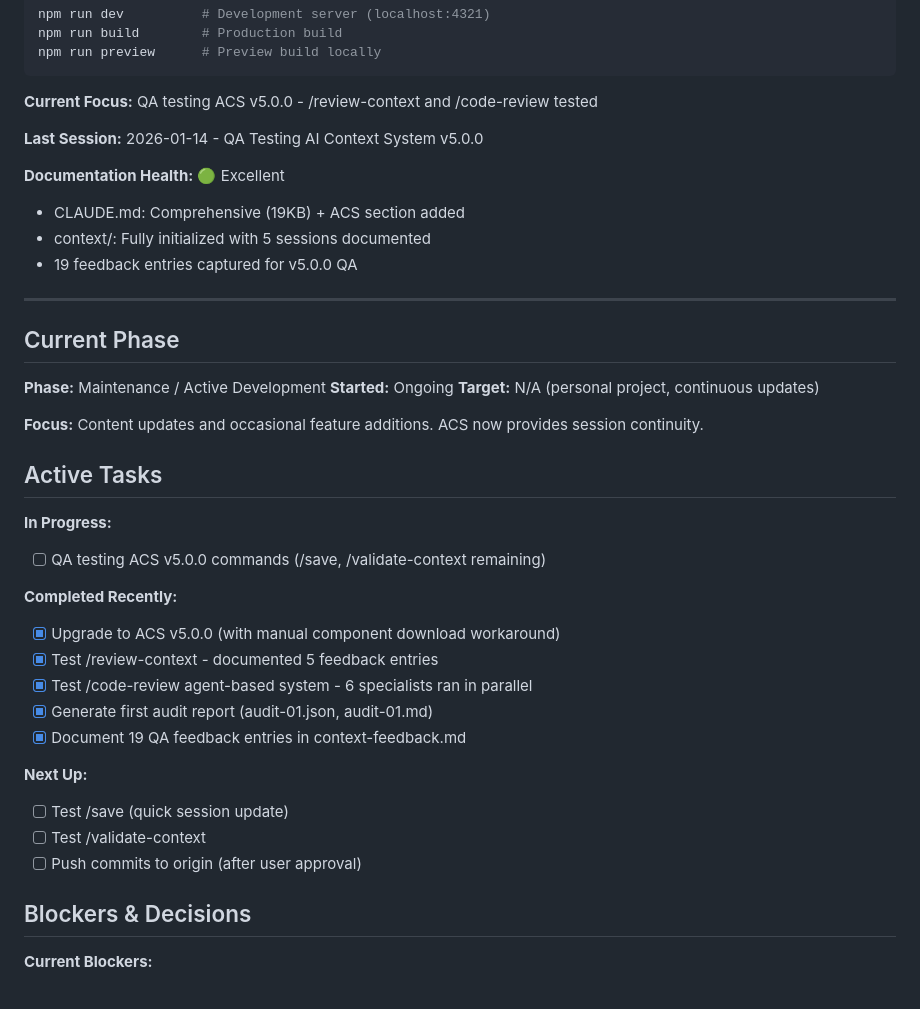
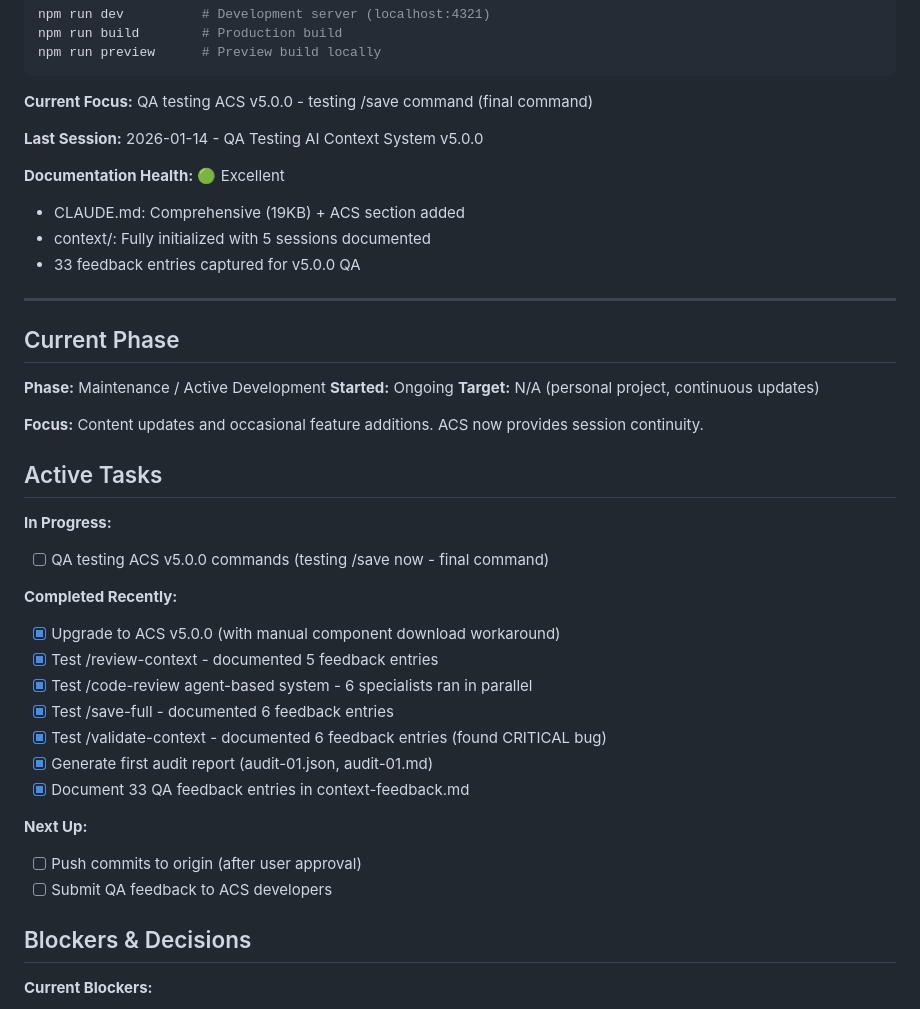
Before and after one commit to rexkirshner/personal-website, a Markdown page: context/STATUS.md, the part around one of its changes. Drawn GitHub-style.

````diff
--- a/context/STATUS.md
+++ b/context/STATUS.md
@@ -27,14 +27,14 @@ npm run build        # Production build
 npm run preview      # Preview build locally
 ```
 
-**Current Focus:** QA testing ACS v5.0.0 - /review-context and /code-review tested
+**Current Focus:** QA testing ACS v5.0.0 - testing /save command (final command)
 
 **Last Session:** 2026-01-14 - QA Testing AI Context System v5.0.0
 
 **Documentation Health:** 🟢 Excellent
 - CLAUDE.md: Comprehensive (19KB) + ACS section added
 - context/: Fully initialized with 5 sessions documented
-- 19 feedback entries captured for v5.0.0 QA
+- 33 feedback entries captured for v5.0.0 QA
 
 ---
 
@@ -49,19 +49,20 @@ npm run preview      # Preview build locally
 ## Active Tasks
 
 **In Progress:**
-- [ ] QA testing ACS v5.0.0 commands (/save, /validate-context remaining)
+- [ ] QA testing ACS v5.0.0 commands (testing /save now - final command)
 
 **Completed Recently:**
 - [x] Upgrade to ACS v5.0.0 (with manual component download workaround)
 - [x] Test /review-context - documented 5 feedback entries
 - [x] Test /code-review agent-based system - 6 specialists ran in parallel
+- [x] Test /save-full - documented 6 feedback entries
+- [x] Test /validate-context - documented 6 feedback entries (found CRITICAL bug)
 - [x] Generate first audit report (audit-01.json, audit-01.md)
-- [x] Document 19 QA feedback entries in context-feedback.md
+- [x] Document 33 QA feedback entries in context-feedback.md
 
 **Next Up:**
-- [ ] Test /save (quick session update)
-- [ ] Test /validate-context
 - [ ] Push commits to origin (after user approval)
+- [ ] Submit QA feedback to ACS developers
 
 ## Blockers & Decisions
 
````
Also changed, not shown: other parts of context/STATUS.md (+11 -10 lines), context/context-feedback.md (+67 -0 lines).
